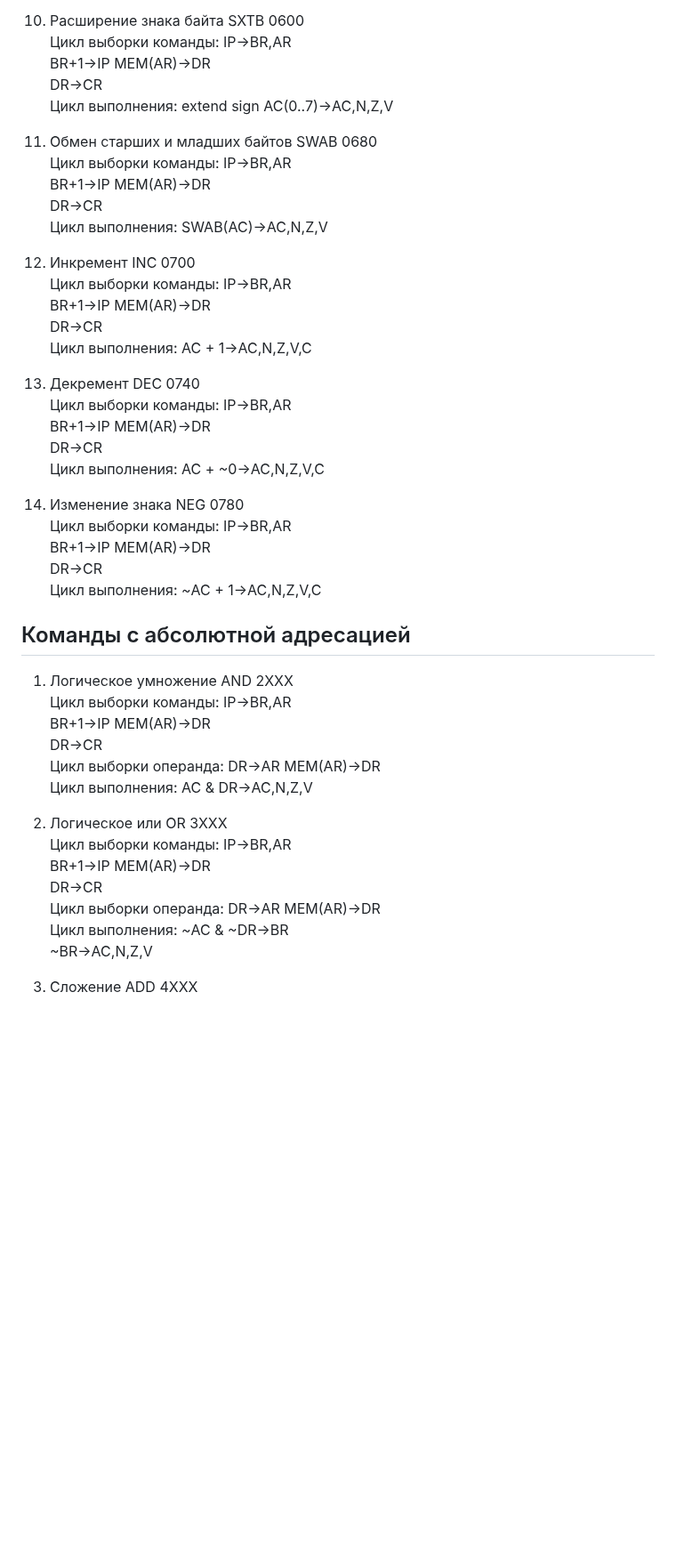
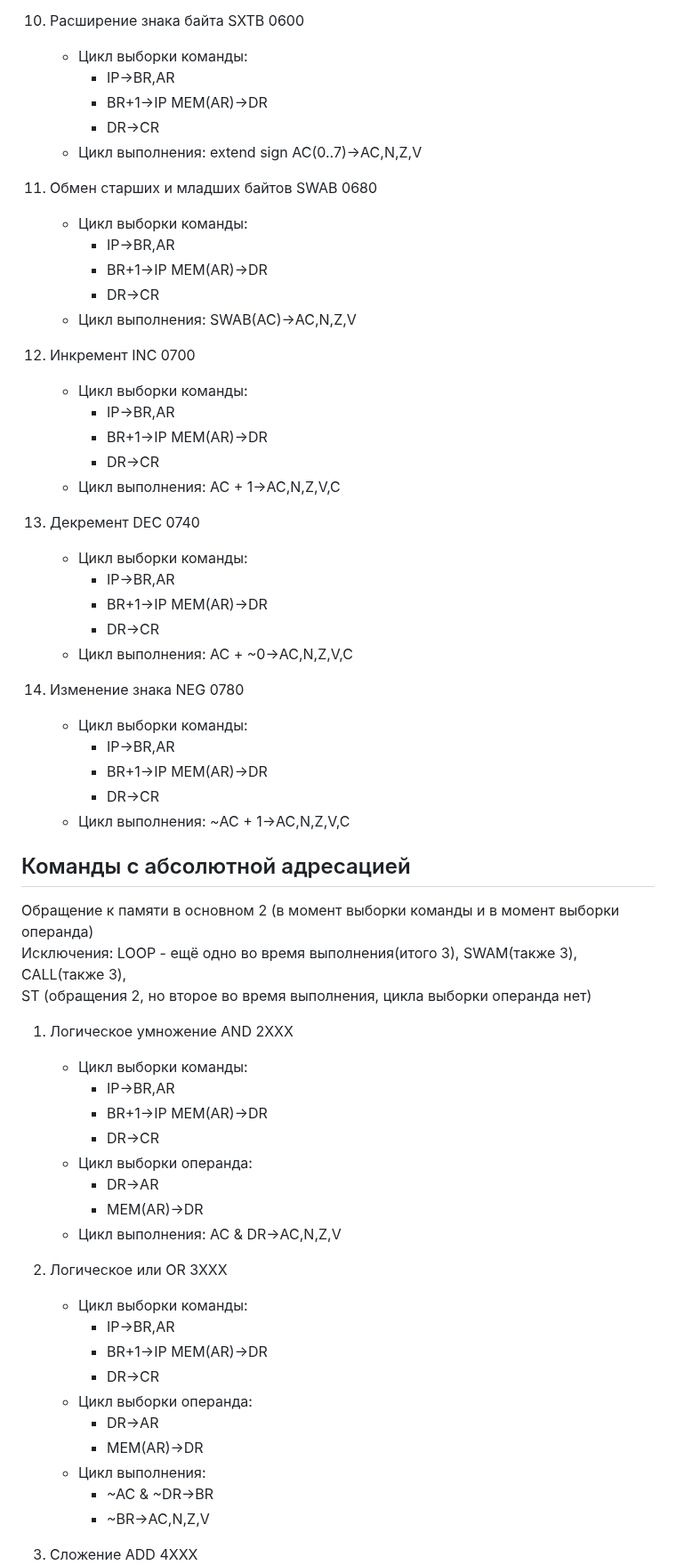
Before and after one commit to dxunvrs/ITMO, a Markdown page: OPD/Lab2/hint.md, the part around one of its changes. Shown at 89% size. GitHub-like rendering; blank space fills up the shorter version.

```diff
--- a/OPD/Lab2/hint.md
+++ b/OPD/Lab2/hint.md
@@ -67,50 +76,65 @@
 Цикл выполнения: ASR(AC)->AC,N,Z,V,C
 
 9. Расширение знака байта SXTB 0600
-Цикл выборки команды: IP->BR,AR
-                    BR+1->IP MEM(AR)->DR
-                    DR->CR
-Цикл выполнения: extend sign AC(0..7)->AC,N,Z,V
+    - Цикл выборки команды:
+        - IP->BR,AR
+        - BR+1->IP MEM(AR)->DR
+        - DR->CR
+    - Цикл выполнения: extend sign AC(0..7)->AC,N,Z,V
 
 10. Обмен старших и младших байтов SWAB 0680
-Цикл выборки команды: IP->BR,AR
-                    BR+1->IP MEM(AR)->DR
-                    DR->CR
-Цикл выполнения: SWAB(AC)->AC,N,Z,V
+    - Цикл выборки команды:
+        - IP->BR,AR
+        - BR+1->IP MEM(AR)->DR
+        - DR->CR
+    - Цикл выполнения: SWAB(AC)->AC,N,Z,V
 
 11. Инкремент INC 0700
-Цикл выборки команды: IP->BR,AR
-                    BR+1->IP MEM(AR)->DR
-                    DR->CR
-Цикл выполнения: AC + 1->AC,N,Z,V,C
+    - Цикл выборки команды:
+        - IP->BR,AR
+        - BR+1->IP MEM(AR)->DR
+        - DR->CR
+    - Цикл выполнения: AC + 1->AC,N,Z,V,C
 
 12. Декремент DEC 0740
-Цикл выборки команды: IP->BR,AR
-                    BR+1->IP MEM(AR)->DR
-                    DR->CR
-Цикл выполнения: AC + ~0->AC,N,Z,V,C
+    - Цикл выборки команды:
+        - IP->BR,AR
+        - BR+1->IP MEM(AR)->DR
+        - DR->CR
+    - Цикл выполнения: AC + ~0->AC,N,Z,V,C
 
 13. Изменение знака NEG 0780
-Цикл выборки команды: IP->BR,AR
-                    BR+1->IP MEM(AR)->DR
-                    DR->CR
-Цикл выполнения: ~AC + 1->AC,N,Z,V,C
+    - Цикл выборки команды:
+        - IP->BR,AR
+        - BR+1->IP MEM(AR)->DR
+        - DR->CR
+    - Цикл выполнения: ~AC + 1->AC,N,Z,V,C
 
 ## Команды с абсолютной адресацией
+Обращение к памяти в основном 2 (в момент выборки команды и в момент выборки операнда)
+Исключения: LOOP - ещё одно во время выполнения(итого 3), SWAM(также 3), CALL(также 3),
+ST (обращения 2, но второе во время выполнения, цикла выборки операнда нет)
 
 1. Логическое умножение AND 2XXX
-Цикл выборки команды: IP->BR,AR
-                    BR+1->IP MEM(AR)->DR
-                    DR->CR
-Цикл выборки операнда: DR->AR MEM(AR)->DR
-Цикл выполнения: AC & DR->AC,N,Z,V
+    - Цикл выборки команды:
+        - IP->BR,AR
+        - BR+1->IP MEM(AR)->DR
+        - DR->CR
+    - Цикл выборки операнда:
+        - DR->AR
+        - MEM(AR)->DR
+    - Цикл выполнения: AC & DR->AC,N,Z,V
 
 2. Логическое или OR 3XXX
-Цикл выборки команды: IP->BR,AR
-                    BR+1->IP MEM(AR)->DR
-                    DR->CR
-Цикл выборки операнда: DR->AR MEM(AR)->DR
-Цикл выполнения: ~AC & ~DR->BR
-                ~BR->AC,N,Z,V
+    - Цикл выборки команды:
+        - IP->BR,AR
+        - BR+1->IP MEM(AR)->DR
+        - DR->CR
+    - Цикл выборки операнда:
+        - DR->AR
+        - MEM(AR)->DR
+    - Цикл выполнения:
+        - ~AC & ~DR->BR
+        - ~BR->AC,N,Z,V
 
 3. Сложение ADD 4XXX
```
Also changed, not shown: other parts of OPD/Lab2/hint.md (+134 -107 lines).
